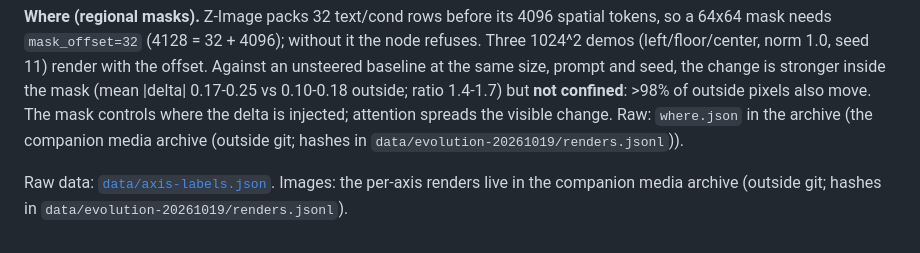
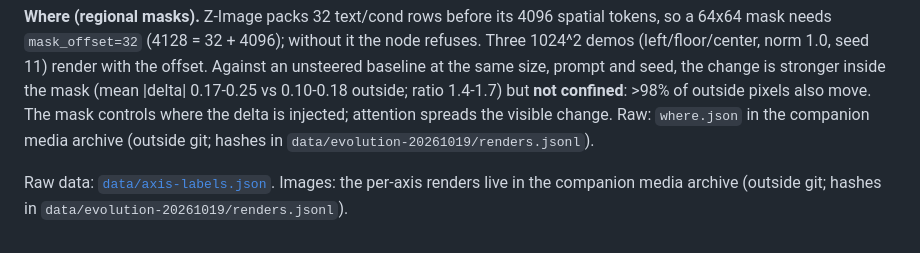
Before and after one commit to U-N-B-R-A-N-D-E-D/comfyui-helm, a Markdown page: docs/EXPERIMENTS.md, the part around the change. Rendered like a GitHub page.

Commit message:
docs: remove the remaining duplicated archive phrase

```diff
--- a/docs/EXPERIMENTS.md
+++ b/docs/EXPERIMENTS.md
@@ -249,7 +249,7 @@ is a real, cheap lever — not a fix for a broken axis.
 same size, prompt and seed, the change is stronger inside the mask (mean |delta| 0.17-0.25 vs
 0.10-0.18 outside; ratio 1.4-1.7) but **not confined**: >98% of outside pixels also move. The mask
 controls where the delta is injected; attention spreads the visible change. Raw: `where.json` in the
-archive (the companion media archive (outside git; hashes in `data/evolution-20261019/renders.jsonl`)).
+companion media archive (outside git; hashes in `data/evolution-20261019/renders.jsonl`).
 
 Raw data: [`data/axis-labels.json`](data/axis-labels.json). Images: the per-axis renders live in
 the companion media archive (outside git; hashes in `data/evolution-20261019/renders.jsonl`).
```
